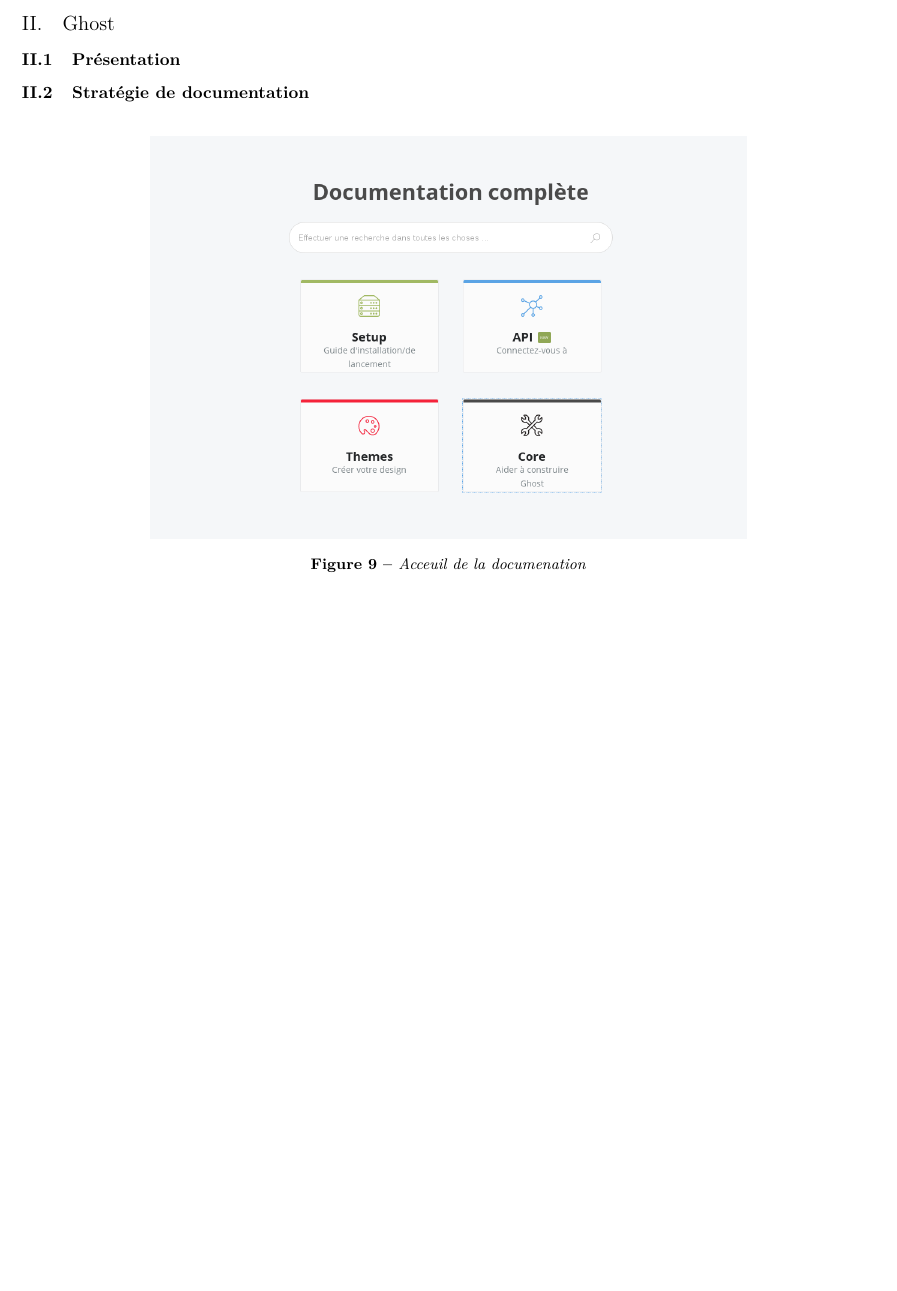
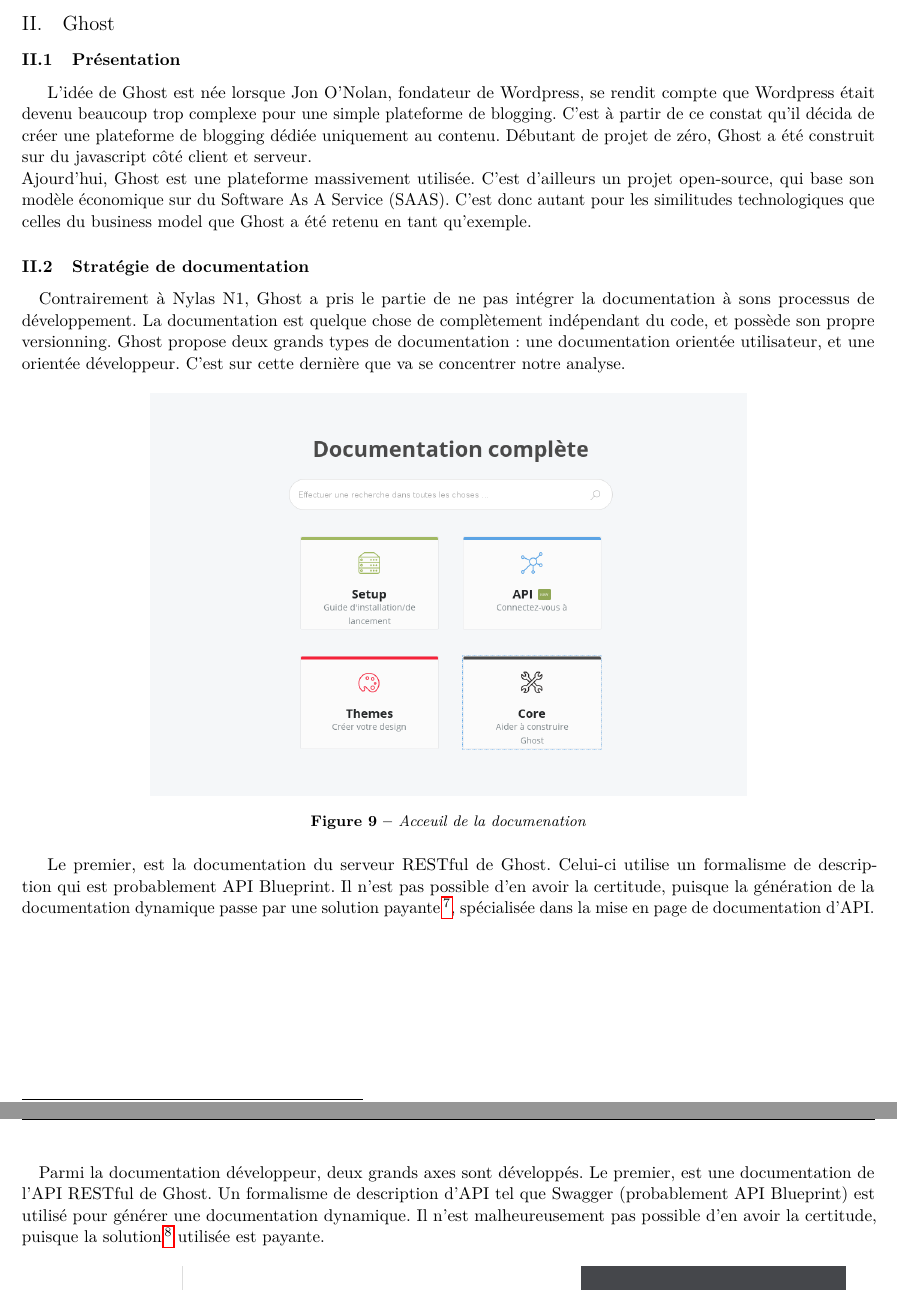
Before and after one commit to PymZoR/UTT-TX-Buckless, a LaTeX paper (report.tex, which reads sections/comparisons.tex): part of page 12 of 24 before the commit and two parts of pages 12 and 13 of 23 after it, the two joined at a grey line, cut so that both start at the same text, the shorter picture padded with empty space. Compiled offline with pdfLaTeX.

Commit message:
Ghost presentation

```diff
--- a/sections/comparisons.tex
+++ b/sections/comparisons.tex
@@ -90,15 +89,42 @@
 
 \subsection{Ghost}
     \subsubsection{Présentation}
+        L'idée de Ghost est née lorsque Jon O'Nolan, fondateur de Wordpress, se rendit compte que
+        Wordpress était devenu beaucoup trop complexe pour une simple plateforme de blogging. C'est
+        à partir de ce constat qu'il décida de créer une plateforme de blogging dédiée uniquement au
+        contenu. Débutant de projet de zéro, Ghost a été construit sur du javascript côté client et
+        serveur.\\
+        Ajourd'hui, Ghost est une plateforme massivement utilisée. C'est d'ailleurs un projet open-source,
+        qui base son modèle économique sur du Software As A Service (SAAS). C'est donc autant pour les
+        similitudes technologiques que celles du business model que Ghost a été retenu en tant qu'exemple.
 
     \subsubsection{Stratégie de documentation}
+        \paragraph{}
+            Contrairement à Nylas N1, Ghost a pris le partie de ne pas intégrer la documentation à sons processus
+            de développement. La documentation est quelque chose de complètement indépendant du code,
+            et possède son propre versionning. Ghost propose deux grands types de documentation : une documentation
+            orientée utilisateur, et une orientée développeur. C'est sur cette dernière que va se concentrer
+            notre analyse.
+
         \begin{figure}[h]
             \centering
             \includegraphics[scale=0.35]{./assets/ghost1.png}
             \caption{Acceuil de la documenation}
         \end{figure}
 
+        Le premier, est la documentation du serveur RESTful de Ghost. Celui-ci utilise un formalisme
+        de description qui est probablement API Blueprint. Il n'est pas possible d'en avoir la certitude,
+        puisque la génération de la documentation dynamique passe par une solution payante\footnote{readme.io},
+        spécialisée dans la mise en page de documentation d'API.\\
+
         \newpage
+        \paragraph{}
+            Parmi la documentation développeur, deux grands axes sont développés.
+            Le premier, est une documentation de l'API RESTful de Ghost. Un formalisme de description
+            d'API tel que Swagger (probablement API Blueprint) est utilisé pour générer une documentation
+            dynamique. Il n'est malheureusement pas possible d'en avoir la certitude, puisque la solution
+            \footnote{readme.io} utilisée est payante.
+
         \begin{figure}[h]
             \centering
             \includegraphics[height=12cm]{./assets/ghost2.png}
```
Also changed, not shown: misc/bibliography.tex (+4 -0 lines), sections/buckless.tex (+2 -4 lines), assets/ghost_diagram.png (added), report.pdf, sections/comparisons.tex (8 more changed lines).
